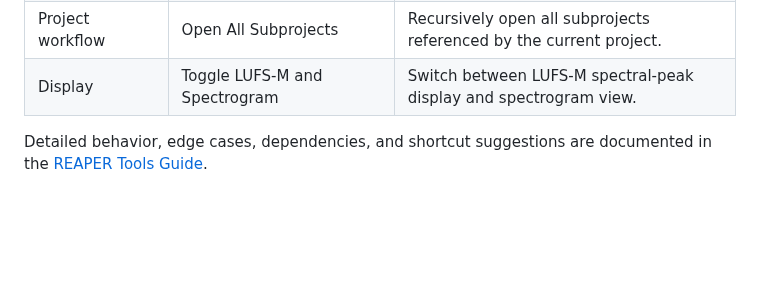
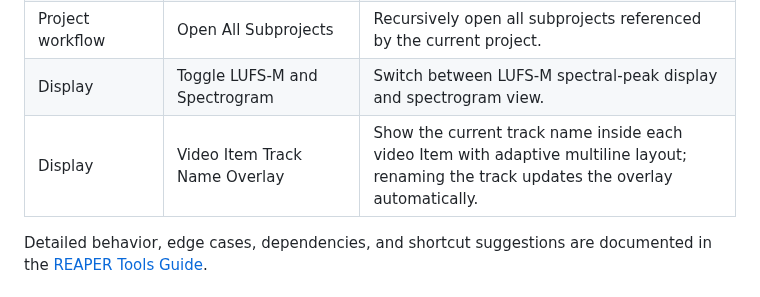
Before and after one commit to Psysia/PsyReaSFX, a Markdown page: README.md, the part around the change. GitHub-like rendering; blank space fills up the shorter version.

Commit message:
Rename video overlay tool to track-name display

```diff
--- a/README.md
+++ b/README.md
@@ -54,7 +54,8 @@ For PsyReaSFX preview releases, enable pre-release versions in ReaPack. The opti
 | Item editing | Split Selected Items to New Tracks | Move selected items to new tracks while preserving timeline positions. |
 | Item editing | Reverse Selected Items in Place | Reverse selected items through a single undoable Take workflow. |
 | Project workflow | Open All Subprojects | Recursively open all subprojects referenced by the current project. |
-| Display | Toggle LUFS-M and Spectrogram | Switch between LUFS-M spectral-peak display and spectrogram view. |\n| Display | Video Item Filename Overlay | Draw extension-free video filenames inside Arrange View items with adaptive font sizing. |
+| Display | Toggle LUFS-M and Spectrogram | Switch between LUFS-M spectral-peak display and spectrogram view. |
+| Display | Video Item Track Name Overlay | Show the current track name inside each video Item with adaptive multiline layout; renaming the track updates the overlay automatically. |
 
 Detailed behavior, edge cases, dependencies, and shortcut suggestions are documented in the [REAPER Tools Guide](docs/REAPER_TOOLS_GUIDE_en-US.md).
 
```
